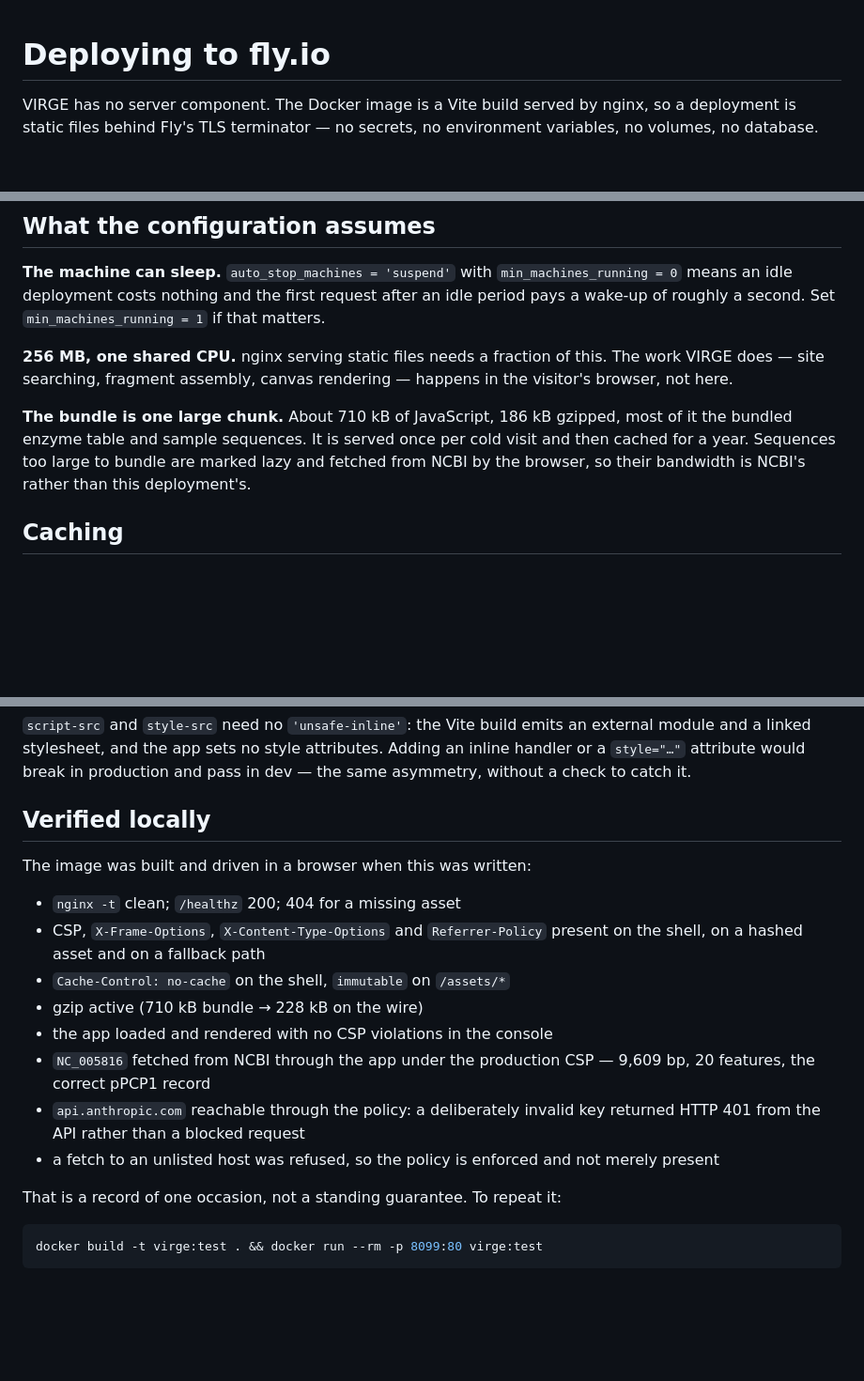
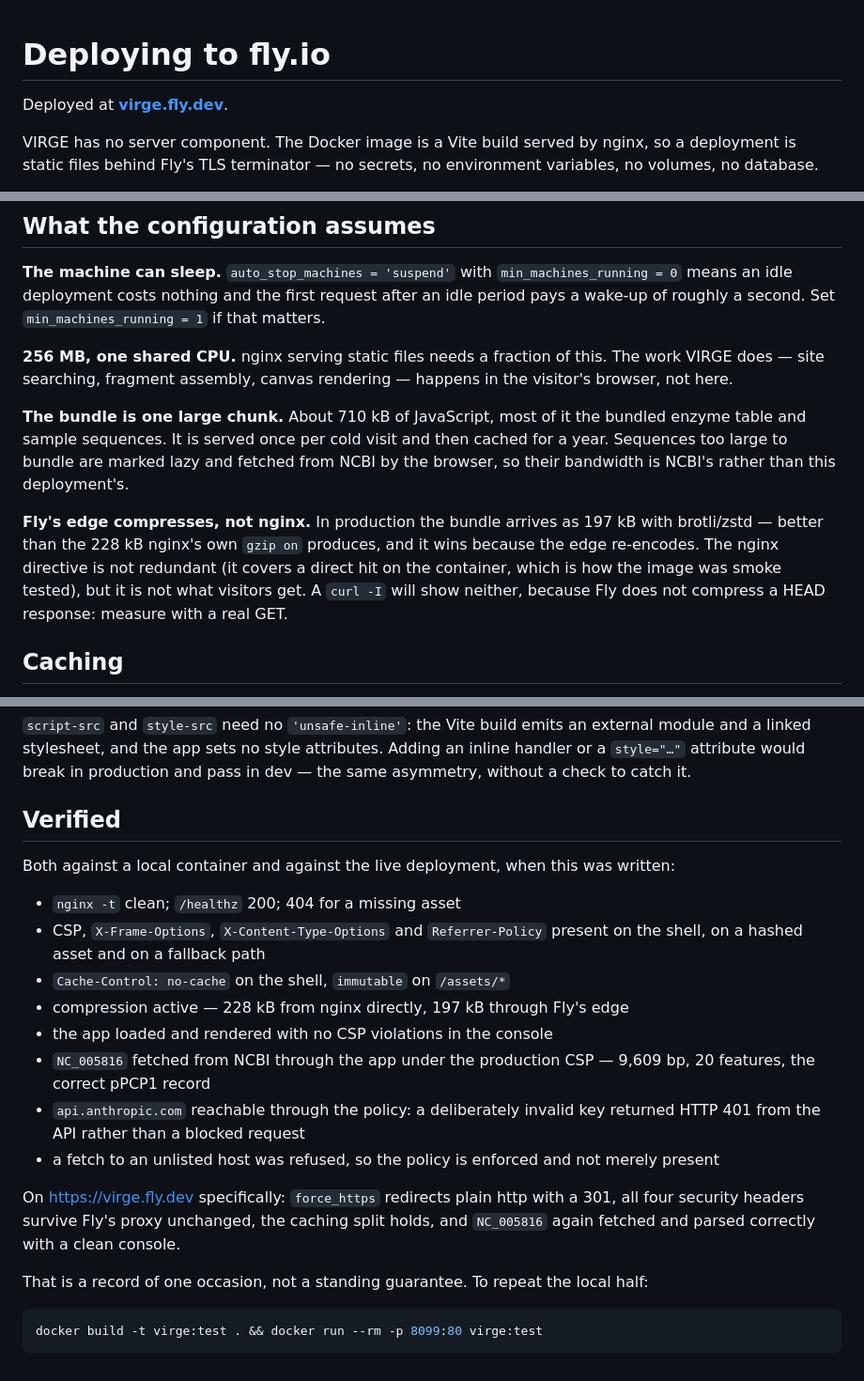
Before and after one commit to thepacket/virge, a Markdown page: DEPLOY.md, 3 parts joined by grey strips. Shown at 94% size. GitHub-like rendering; blank space fills up the shorter version.

Commit message:
Record the live deployment at virge.fly.dev
Also corrects the compression note: Fly's edge re-encodes with brotli/zstd
(197 kB) rather than passing nginx's gzip (228 kB) through, and compresses
nothing on a HEAD request — so curl -I shows no content-encoding at all and
looks like a misconfiguration when it is not.

Co-Authored-By: Claude Fable 5 <noreply@anthropic.com>

````diff
--- a/DEPLOY.md
+++ b/DEPLOY.md
@@ -1,4 +1,6 @@
 # Deploying to fly.io
+
+Deployed at **[virge.fly.dev](https://virge.fly.dev)**.
 
 VIRGE has no server component. The Docker image is a Vite build served by
 nginx, so a deployment is static files behind Fly's TLS terminator — no
@@ -50,11 +52,18 @@ request after an idle period pays a wake-up of roughly a second. Set
 this. The work VIRGE does — site searching, fragment assembly, canvas
 rendering — happens in the visitor's browser, not here.
 
-**The bundle is one large chunk.** About 710 kB of JavaScript, 186 kB gzipped,
-most of it the bundled enzyme table and sample sequences. It is served once per
-cold visit and then cached for a year. Sequences too large to bundle are marked
-lazy and fetched from NCBI by the browser, so their bandwidth is NCBI's rather
-than this deployment's.
+**The bundle is one large chunk.** About 710 kB of JavaScript, most of it the
+bundled enzyme table and sample sequences. It is served once per cold visit and
+then cached for a year. Sequences too large to bundle are marked lazy and
+fetched from NCBI by the browser, so their bandwidth is NCBI's rather than this
+deployment's.
+
+**Fly's edge compresses, not nginx.** In production the bundle arrives as
+197 kB with brotli/zstd — better than the 228 kB nginx's own `gzip on` produces,
+and it wins because the edge re-encodes. The nginx directive is not redundant
+(it covers a direct hit on the container, which is how the image was smoke
+tested), but it is not what visitors get. A `curl -I` will show neither, because
+Fly does not compress a HEAD response: measure with a real GET.
 
 ## Caching
 
@@ -93,15 +102,16 @@ external module and a linked stylesheet, and the app sets no style attributes.
 Adding an inline handler or a `style="…"` attribute would break in production
 and pass in dev — the same asymmetry, without a check to catch it.
 
-## Verified locally
+## Verified
 
-The image was built and driven in a browser when this was written:
+Both against a local container and against the live deployment, when this was
+written:
 
 - `nginx -t` clean; `/healthz` 200; 404 for a missing asset
 - CSP, `X-Frame-Options`, `X-Content-Type-Options` and `Referrer-Policy`
   present on the shell, on a hashed asset and on a fallback path
 - `Cache-Control: no-cache` on the shell, `immutable` on `/assets/*`
-- gzip active (710 kB bundle → 228 kB on the wire)
+- compression active — 228 kB from nginx directly, 197 kB through Fly's edge
 - the app loaded and rendered with no CSP violations in the console
 - `NC_005816` fetched from NCBI through the app under the production CSP —
   9,609 bp, 20 features, the correct pPCP1 record
@@ -110,7 +120,12 @@ The image was built and driven in a browser when this was written:
 - a fetch to an unlisted host was refused, so the policy is enforced and not
   merely present
 
-That is a record of one occasion, not a standing guarantee. To repeat it:
+On https://virge.fly.dev specifically: `force_https` redirects plain http with a
+301, all four security headers survive Fly's proxy unchanged, the caching split
+holds, and `NC_005816` again fetched and parsed correctly with a clean console.
+
+That is a record of one occasion, not a standing guarantee. To repeat the local
+half:
 
 ```bash
 docker build -t virge:test . && docker run --rm -p 8099:80 virge:test
````
Also changed, not shown: README.md (+2 -0 lines).
